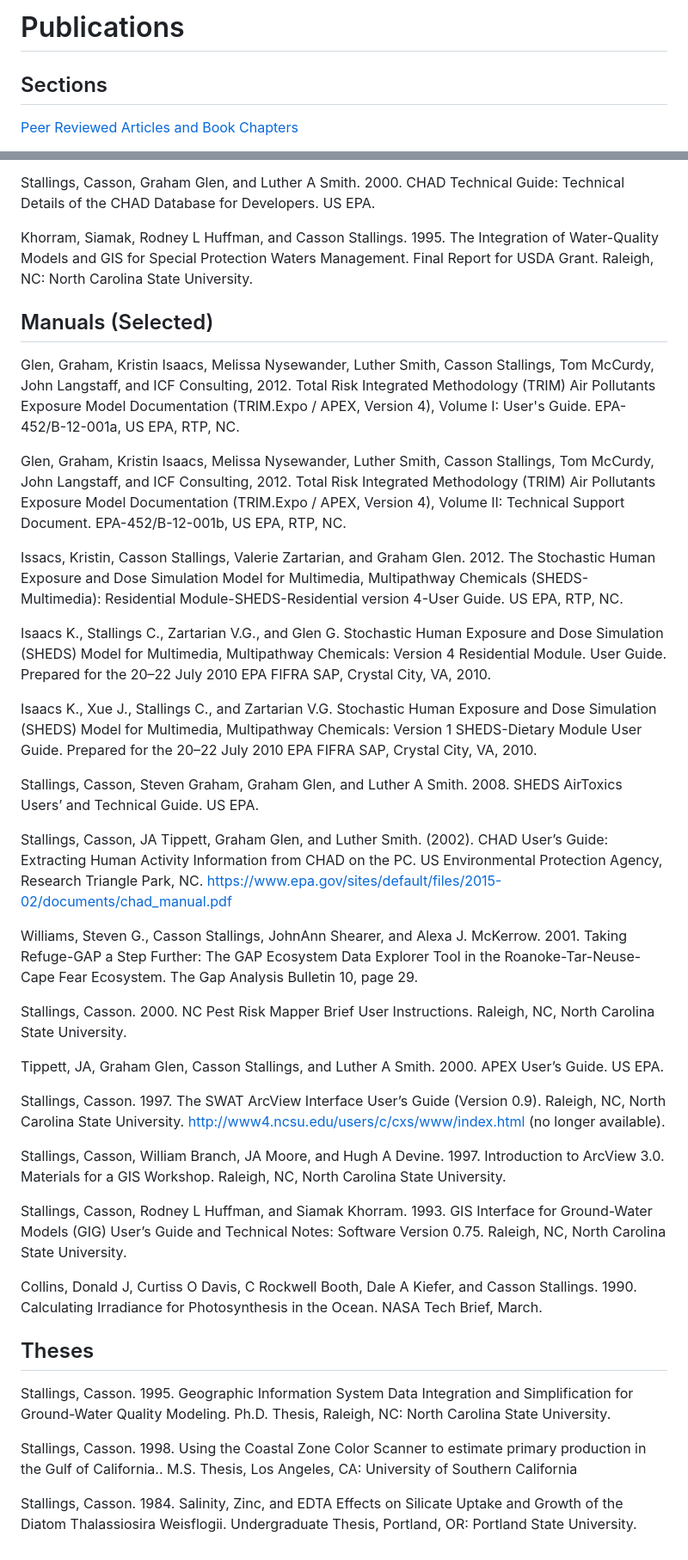
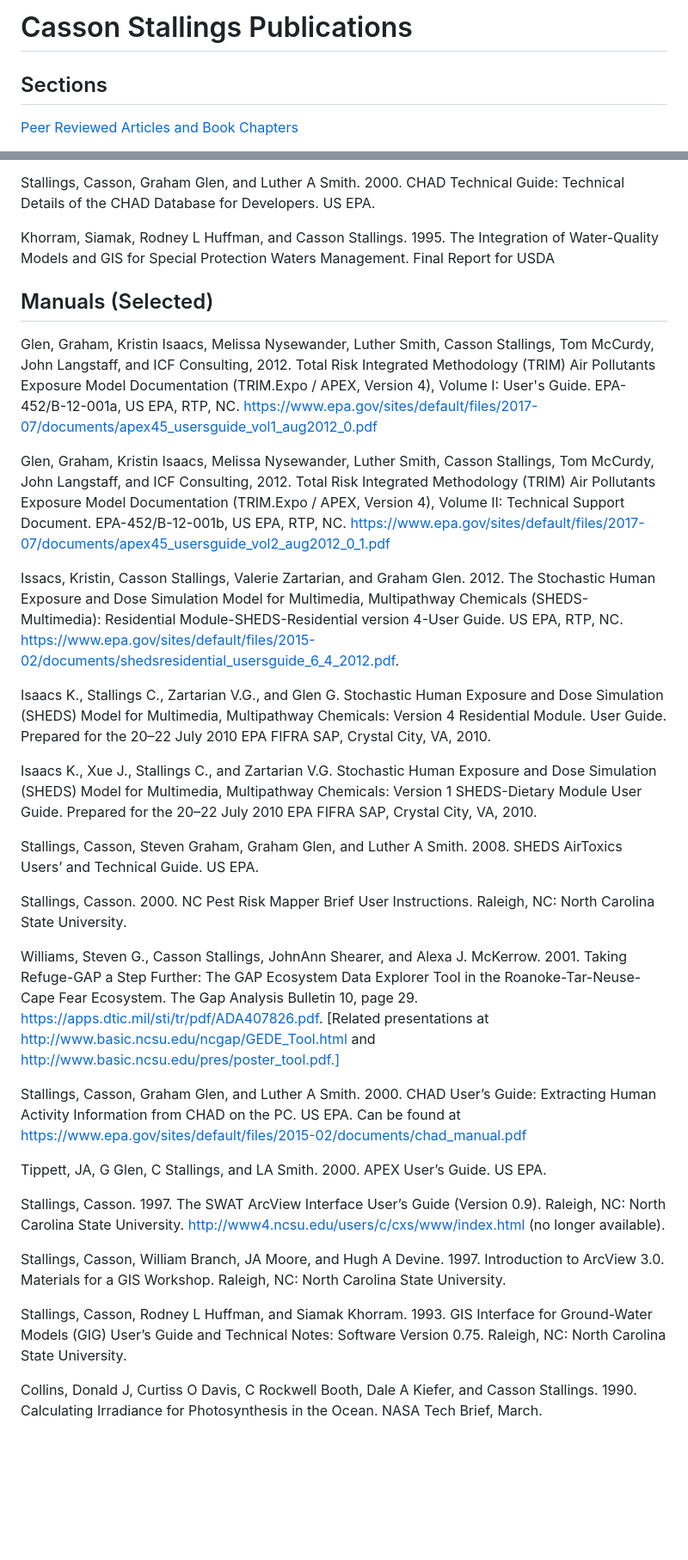
Before and after one commit to CassonStallings/Publications, a Markdown page: publications.md, 2 parts joined by grey strips. Shown: that part at 86% size. Rendered like a GitHub page; blank space fills up the shorter version.

```diff
--- a/publications.md
+++ b/publications.md
@@ -1,4 +1,4 @@
-# Publications #
+# Casson Stallings Publications #
 
 ## Sections ##
 [Peer Reviewed Articles and Book Chapters](#peer_reviewed_articles_and_book_chapters)
@@ -170,61 +144,33 @@ Stallings, Casson. 2000. Analysis of Human Exposure Data for the SHEDS-PM Model.
 
 Stallings, Casson, Graham Glen, and Luther A Smith. 2000. CHAD Technical Guide: Technical Details of the CHAD Database for Developers. US EPA.
 
-Khorram, Siamak, Rodney L Huffman, and Casson Stallings. 1995. The Integration of Water-Quality Models and GIS for Special Protection Waters Management. Final Report for USDA Grant. Raleigh, NC: North Carolina State University.
+Khorram, Siamak, Rodney L Huffman, and Casson Stallings. 1995. The Integration of Water-Quality Models and GIS for Special Protection Waters Management. Final Report for USDA
 
 ## Manuals (Selected) ##
-Glen, Graham,  Kristin Isaacs, Melissa Nysewander, Luther Smith, Casson Stallings, Tom McCurdy, John Langstaff, and ICF Consulting, 2012. Total Risk Integrated Methodology (TRIM) Air Pollutants Exposure Model Documentation (TRIM.Expo / APEX, Version 4), Volume I: User's Guide. EPA-452/B-12-001a, US EPA, RTP, NC.
+Glen, Graham,  Kristin Isaacs, Melissa Nysewander, Luther Smith, Casson Stallings, Tom McCurdy, John Langstaff, and ICF Consulting, 2012. Total Risk Integrated Methodology (TRIM) Air Pollutants Exposure Model Documentation (TRIM.Expo / APEX, Version 4), Volume I: User's Guide. EPA-452/B-12-001a, US EPA, RTP, NC. https://www.epa.gov/sites/default/files/2017-07/documents/apex45_usersguide_vol1_aug2012_0.pdf
 
-Glen, Graham,  Kristin Isaacs, Melissa Nysewander, Luther Smith, Casson Stallings, Tom McCurdy, John Langstaff, and ICF Consulting, 2012. Total Risk Integrated Methodology (TRIM) Air Pollutants Exposure Model Documentation (TRIM.Expo / APEX, Version 4), Volume II: Technical Support Document. EPA-452/B-12-001b, US EPA, RTP, NC.
+Glen, Graham,  Kristin Isaacs, Melissa Nysewander, Luther Smith, Casson Stallings, Tom McCurdy, John Langstaff, and ICF Consulting, 2012. Total Risk Integrated Methodology (TRIM) Air Pollutants Exposure Model Documentation (TRIM.Expo / APEX, Version 4), Volume II: Technical Support Document. EPA-452/B-12-001b, US EPA, RTP, NC. https://www.epa.gov/sites/default/files/2017-07/documents/apex45_usersguide_vol2_aug2012_0_1.pdf
 
-Issacs, Kristin, Casson Stallings, Valerie Zartarian, and Graham Glen. 2012. The Stochastic Human Exposure and Dose Simulation Model for Multimedia, Multipathway Chemicals (SHEDS-Multimedia): Residential Module-SHEDS-Residential version 4-User Guide. US EPA, RTP, NC.
+Issacs, Kristin, Casson Stallings, Valerie Zartarian, and Graham Glen. 2012. The Stochastic Human Exposure and Dose Simulation Model for Multimedia, Multipathway Chemicals (SHEDS-Multimedia): Residential Module-SHEDS-Residential version 4-User Guide. US EPA, RTP, NC. https://www.epa.gov/sites/default/files/2015-02/documents/shedsresidential_usersguide_6_4_2012.pdf.
 
-Isaacs K., Stallings C., Zartarian V.G., and Glen G. Stochastic Human Exposure
-and Dose Simulation (SHEDS) Model for Multimedia, Multipathway Chemicals:
-Version 4 Residential Module. User Guide. Prepared for the 20–22 July 2010
-EPA FIFRA SAP, Crystal City, VA, 2010.
+Isaacs K., Stallings C., Zartarian V.G., and Glen G. Stochastic Human Exposure and Dose Simulation (SHEDS) Model for Multimedia, Multipathway Chemicals: Version 4 Residential Module. User Guide. Prepared for the 20–22 July 2010 EPA FIFRA SAP, Crystal City, VA, 2010.
 
-Isaacs K., Xue J., Stallings C., and Zartarian V.G. Stochastic Human Exposure
-and Dose Simulation (SHEDS) Model for Multimedia, Multipathway Chemicals:
-Version 1 SHEDS-Dietary Module User Guide. Prepared for the 20–22 July 2010
-EPA FIFRA SAP, Crystal City, VA, 2010.
+Isaacs K., Xue J., Stallings C., and Zartarian V.G. Stochastic Human Exposure and Dose Simulation (SHEDS) Model for Multimedia, Multipathway Chemicals: Version 1 SHEDS-Dietary Module User Guide. Prepared for the 20–22 July 2010 EPA FIFRA SAP, Crystal City, VA, 2010.
 
 Stallings, Casson, Steven Graham, Graham Glen, and Luther A Smith. 2008. SHEDS AirToxics Users’ and Technical Guide. US EPA.
 
-Stallings, Casson, JA Tippett, Graham Glen, and Luther Smith. (2002).
-CHAD User’s Guide: Extracting Human Activity Information from CHAD on the
-PC. US Environmental Protection Agency, Research Triangle Park, NC.
-https://www.epa.gov/sites/default/files/2015-02/documents/chad_manual.pdf
+Stallings, Casson. 2000. NC Pest Risk Mapper Brief User Instructions. Raleigh, NC: North Carolina State University.
 
-Williams, Steven G., Casson Stallings, JohnAnn Shearer, and Alexa J. McKerrow. 2001.
-Taking Refuge-GAP a Step Further: The GAP Ecosystem Data Explorer Tool in the
-Roanoke-Tar-Neuse-Cape Fear Ecosystem. The Gap Analysis Bulletin 10, page 29.
+Williams, Steven G., Casson Stallings, JohnAnn Shearer, and Alexa J. McKerrow. 2001. Taking Refuge-GAP a Step Further: The GAP Ecosystem Data Explorer Tool in the Roanoke-Tar-Neuse-Cape Fear Ecosystem. The Gap Analysis Bulletin 10, page 29. https://apps.dtic.mil/sti/tr/pdf/ADA407826.pdf. [Related presentations at http://www.basic.ncsu.edu/ncgap/GEDE_Tool.html and http://www.basic.ncsu.edu/pres/poster_tool.pdf.]
 
-Stallings, Casson. 2000. NC Pest Risk Mapper Brief User Instructions. Raleigh,
-NC, North Carolina State University.
+Stallings, Casson, Graham Glen, and Luther A Smith. 2000. CHAD User’s Guide: Extracting Human Activity Information from CHAD on the PC. US EPA. Can be found at https://www.epa.gov/sites/default/files/2015-02/documents/chad_manual.pdf
 
-Tippett, JA, Graham Glen, Casson Stallings, and Luther A Smith. 2000. APEX
-User’s Guide. US EPA.
+Tippett, JA, G Glen, C Stallings, and LA Smith. 2000. APEX User’s Guide. US EPA.
 
-Stallings, Casson. 1997. The SWAT ArcView Interface User’s Guide (Version 0.9).
-Raleigh, NC, North Carolina State University.
-http://www4.ncsu.edu/users/c/cxs/www/index.html (no longer available).
+Stallings, Casson. 1997. The SWAT ArcView Interface User’s Guide (Version 0.9). Raleigh, NC: North Carolina State University. http://www4.ncsu.edu/users/c/cxs/www/index.html (no longer available).
 
-Stallings, Casson, William Branch, JA Moore, and Hugh A Devine. 1997.
-Introduction to ArcView 3.0. Materials for a GIS Workshop. Raleigh, NC,
-North Carolina State University.
+Stallings, Casson, William Branch, JA Moore, and Hugh A Devine. 1997. Introduction to ArcView 3.0. Materials for a GIS Workshop. Raleigh, NC: North Carolina State University.
 
-Stallings, Casson, Rodney L Huffman, and Siamak Khorram. 1993. GIS Interface
-for Ground-Water Models (GIG) User’s Guide and Technical Notes: Software
-Version 0.75. Raleigh, NC, North Carolina State University.
+Stallings, Casson, Rodney L Huffman, and Siamak Khorram. 1993. GIS Interface for Ground-Water Models (GIG) User’s Guide and Technical Notes: Software Version 0.75. Raleigh, NC: North Carolina State University.
 
-Collins, Donald J, Curtiss O Davis, C Rockwell Booth, Dale A Kiefer, and
-Casson Stallings. 1990. Calculating Irradiance for Photosynthesis in the
-Ocean. NASA Tech Brief, March.
-
-## Theses ##
-Stallings, Casson. 1995. Geographic Information System Data Integration and Simplification for Ground-Water Quality Modeling. Ph.D. Thesis, Raleigh, NC: North Carolina State University.
-
-Stallings, Casson. 1998. Using the Coastal Zone Color Scanner to estimate primary production in the Gulf of California.. M.S. Thesis, Los Angeles, CA: University of Southern California
-
-Stallings, Casson. 1984. Salinity, Zinc, and EDTA Effects on Silicate Uptake and Growth of the Diatom Thalassiosira Weisflogii. Undergraduate Thesis, Portland, OR: Portland State University.
+Collins, Donald J, Curtiss O Davis, C Rockwell Booth, Dale A Kiefer, and Casson Stallings. 1990. Calculating Irradiance for Photosynthesis in the Ocean. NASA Tech Brief, March.
```
Also changed, not shown: other parts of publications.md (+18 -44 lines).
